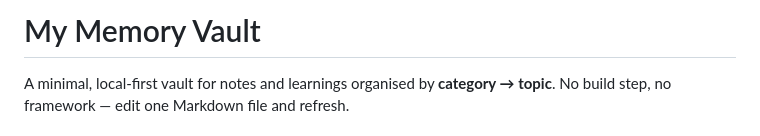
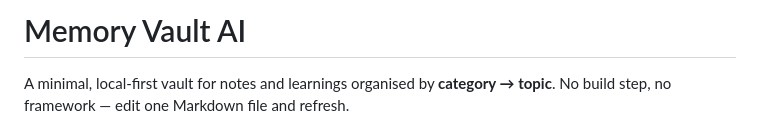
Before and after one commit to ashutsh272/memory-vault-ai, a Markdown page: README.md, the part around the change. Drawn GitHub-style.

```diff
--- a/README.md
+++ b/README.md
@@ -1,4 +1,4 @@
-# My Memory Vault
+# Memory Vault AI
 
 A minimal, local-first vault for notes and learnings organised by **category → topic**. No build step, no framework — edit one Markdown file and refresh.
 
```
